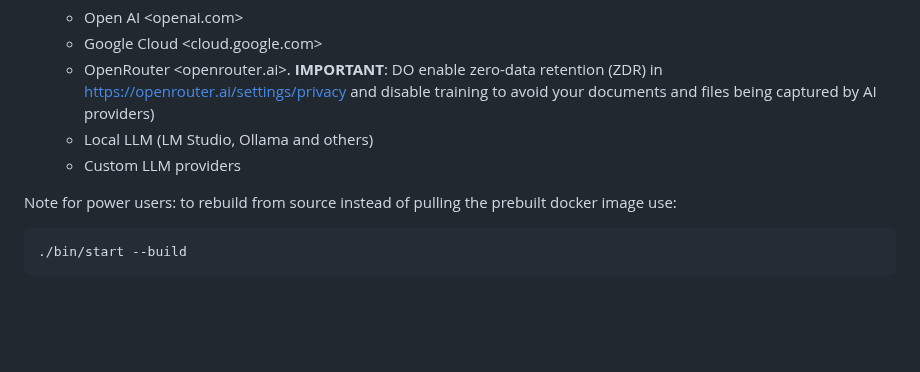
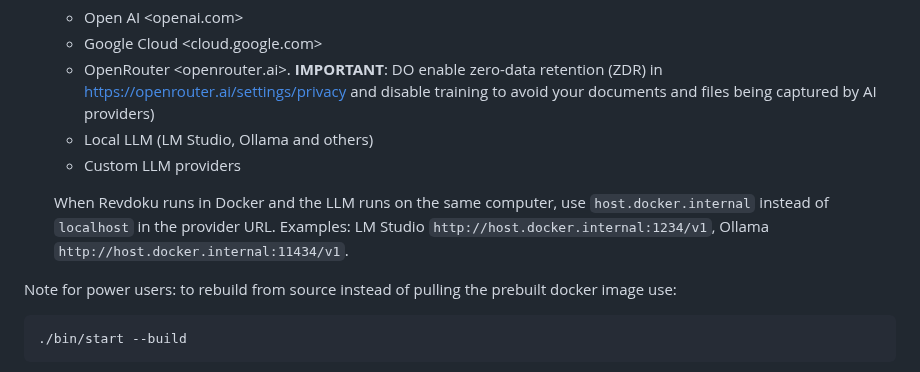
Before and after one commit to revdoku/revdoku, a Markdown page: README.md, the part around one of its changes. GitHub-like rendering; blank space fills up the shorter version.

Commit message:
support for localhost LLM when runnig from docker. video updated in Readme (#13)

````diff
--- a/README.md
+++ b/README.md
@@ -170,6 +178,11 @@ Note: if you type `code .` and press Enter it will open the whole folder for edi
    - Local LLM (LM Studio, Ollama and others)
    - Custom LLM providers
 
+   When Revdoku runs in Docker and the LLM runs on the same computer, use
+   `host.docker.internal` instead of `localhost` in the provider URL. Examples:
+   LM Studio `http://host.docker.internal:1234/v1`, Ollama
+   `http://host.docker.internal:11434/v1`.
+
 Note for power users: to rebuild from source instead of pulling the prebuilt docker image use:
 
 ```
````
Also changed, not shown: other parts of README.md (+9 -1 lines), revdoku-demo-poster.jpg (added), 11 other files.
